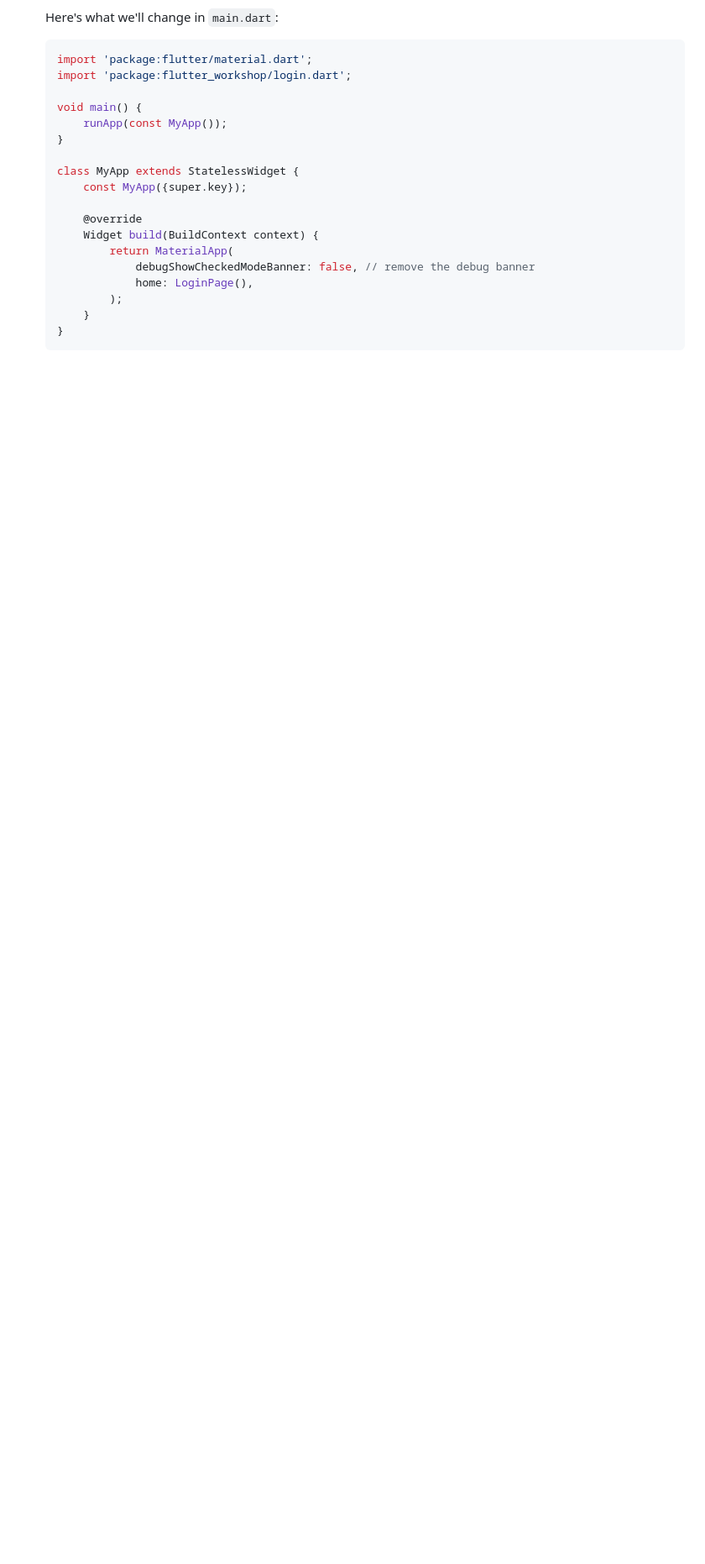
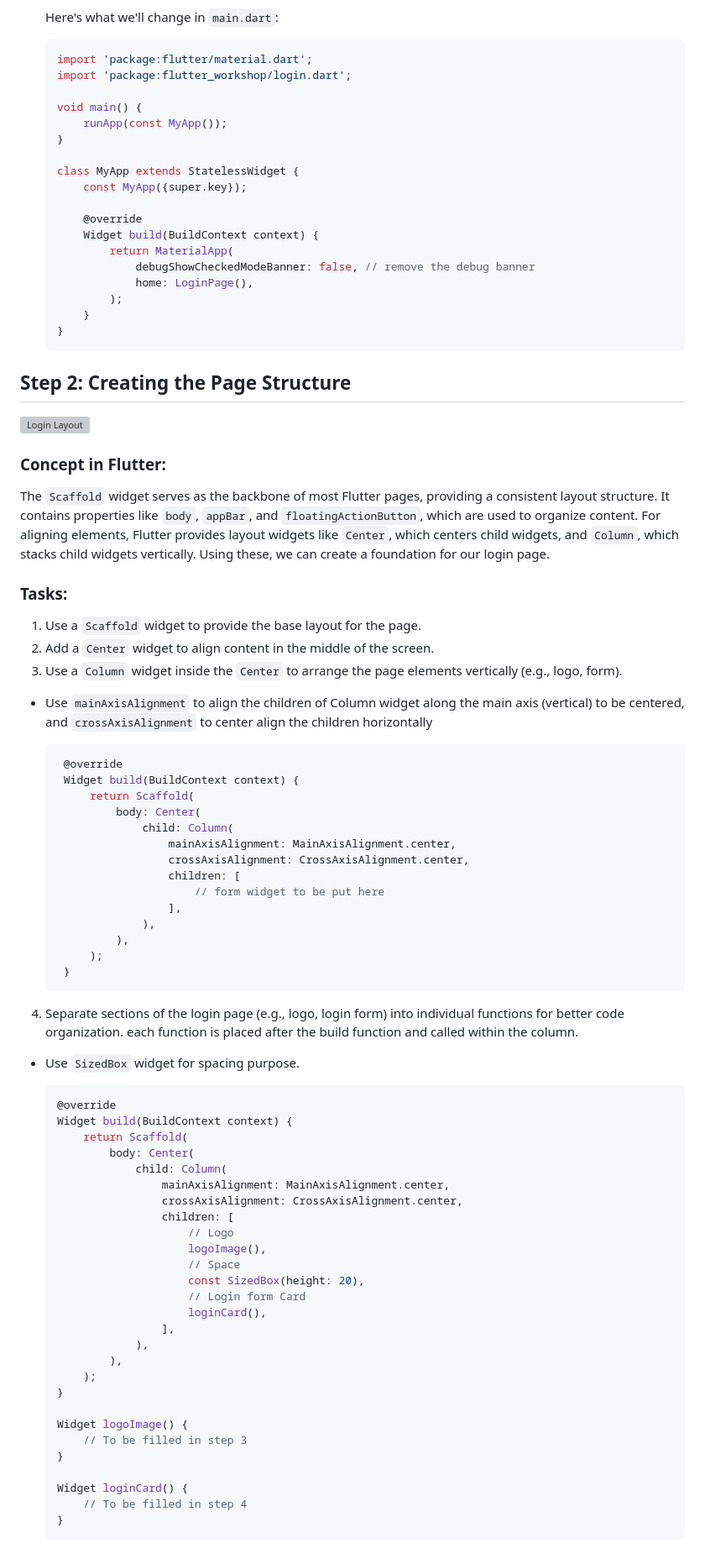
Before and after one commit to pedi10/umee_introtoflutterui, a Markdown page: tutorials/login_walkthrough.md, the part around the change printed below. Shown: that part at 84% size. Rendered like a GitHub page; blank space fills up the shorter version; grey boxes are pictures that could not be loaded.

````diff
--- a/tutorials/login_walkthrough.md
+++ b/tutorials/login_walkthrough.md
@@ -76,3 +77,67 @@ Every Flutter app begins with the `main.dart` file, which acts as the entry poin
         }
     }
     ```
+
+## Step 2: Creating the Page Structure
+
+![Login Layout](../assets/tutorial_login/step2.png)
+
+### Concept in Flutter:
+The `Scaffold` widget serves as the backbone of most Flutter pages, providing a consistent layout structure. It contains properties like `body`, `appBar`, and `floatingActionButton`, which are used to organize content. For aligning elements, Flutter provides layout widgets like `Center`, which centers child widgets, and `Column`, which stacks child widgets vertically. Using these, we can create a foundation for our login page.
+
+### Tasks:
+1. Use a `Scaffold` widget to provide the base layout for the page.
+2. Add a `Center` widget to align content in the middle of the screen.
+3. Use a `Column` widget inside the `Center` to arrange the page elements vertically (e.g., logo, form).
+- Use `mainAxisAlignment` to align the children of Column widget along the main axis (vertical) to be centered, and `crossAxisAlignment` to center align the children horizontally
+
+   ```dart
+    @override
+    Widget build(BuildContext context) {
+        return Scaffold(
+            body: Center(
+                child: Column(
+                    mainAxisAlignment: MainAxisAlignment.center,
+                    crossAxisAlignment: CrossAxisAlignment.center,
+                    children: [
+                        // form widget to be put here
+                    ],
+                ),
+            ),
+        );
+    }
+    ```
+
+4. Separate sections of the login page (e.g., logo, login form) into individual functions for better code organization. each function is placed after the build function and called within the column.
+
+- Use `SizedBox` widget for spacing purpose.
+
+    ```dart
+    @override
+    Widget build(BuildContext context) {
+        return Scaffold(
+            body: Center(
+                child: Column(
+                    mainAxisAlignment: MainAxisAlignment.center,
+                    crossAxisAlignment: CrossAxisAlignment.center,
+                    children: [
+                        // Logo
+                        logoImage(),
+                        // Space
+                        const SizedBox(height: 20),
+                        // Login form Card
+                        loginCard(),
+                    ],
+                ),
+            ),
+        );
+    }
+
+    Widget logoImage() {
+        // To be filled in step 3
+    }
+
+    Widget loginCard() {
+        // To be filled in step 4
+    }
+    ```
````
Also changed, not shown: other parts of tutorials/login_walkthrough.md (+1 -0 lines).
